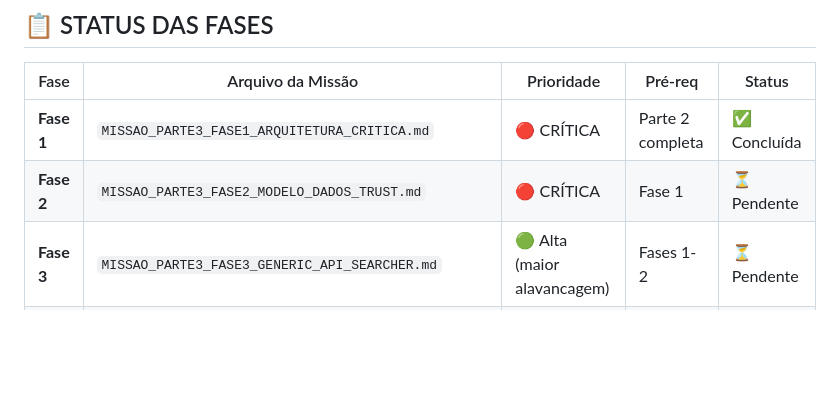
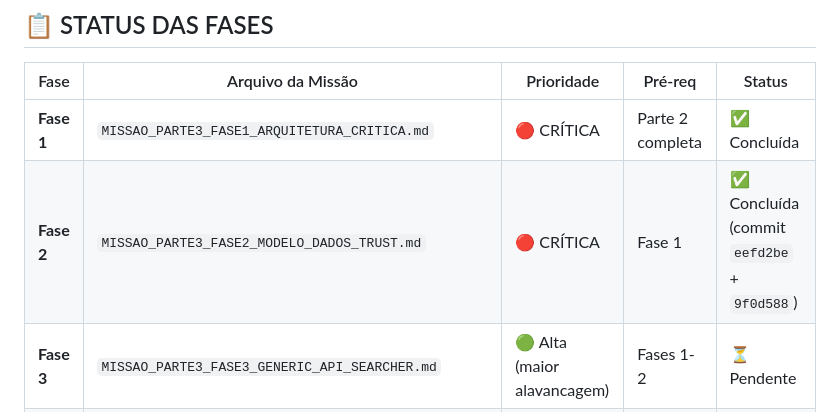
Before and after one commit to CarlosFrazao/smart-research-agent, a Markdown page: INDICE_MISSOES_PARTE3.md, the part around the change. Drawn GitHub-style; blank space fills up the shorter version.

Commit message:
docs(parte3): marca Fase 2 como concluída no INDICE_MISSOES_PARTE3.md
Fase 2 status ⏳ Pendente → ✅ Concluída (eefd2be + 9f0d588).

Co-Authored-By: Claude <noreply@anthropic.com>

```diff
--- a/INDICE_MISSOES_PARTE3.md
+++ b/INDICE_MISSOES_PARTE3.md
@@ -12,7 +12,7 @@
 | Fase | Arquivo da Missão | Prioridade | Pré-req | Status |
 |---|---|---|---|---|
 | **Fase 1** | `MISSAO_PARTE3_FASE1_ARQUITETURA_CRITICA.md` | 🔴 CRÍTICA | Parte 2 completa | ✅ Concluída |
-| **Fase 2** | `MISSAO_PARTE3_FASE2_MODELO_DADOS_TRUST.md` | 🔴 CRÍTICA | Fase 1 | ⏳ Pendente |
+| **Fase 2** | `MISSAO_PARTE3_FASE2_MODELO_DADOS_TRUST.md` | 🔴 CRÍTICA | Fase 1 | ✅ Concluída (commit `eefd2be` + `9f0d588`) |
 | **Fase 3** | `MISSAO_PARTE3_FASE3_GENERIC_API_SEARCHER.md` | 🟢 Alta (maior alavancagem) | Fases 1-2 | ⏳ Pendente |
 | **Fase 4** | `MISSAO_PARTE3_FASE4_CLUSTERING_CUSTO.md` | 🟠 Alta | Fases 1-3 | ⏳ Pendente |
 | **Fase 5** | `MISSAO_PARTE3_FASE5_UI_ALLOWLIST_TRANSPARENCIA.md` | 🟡 Média | Fases 1-4 | ⏳ Pendente |
```
